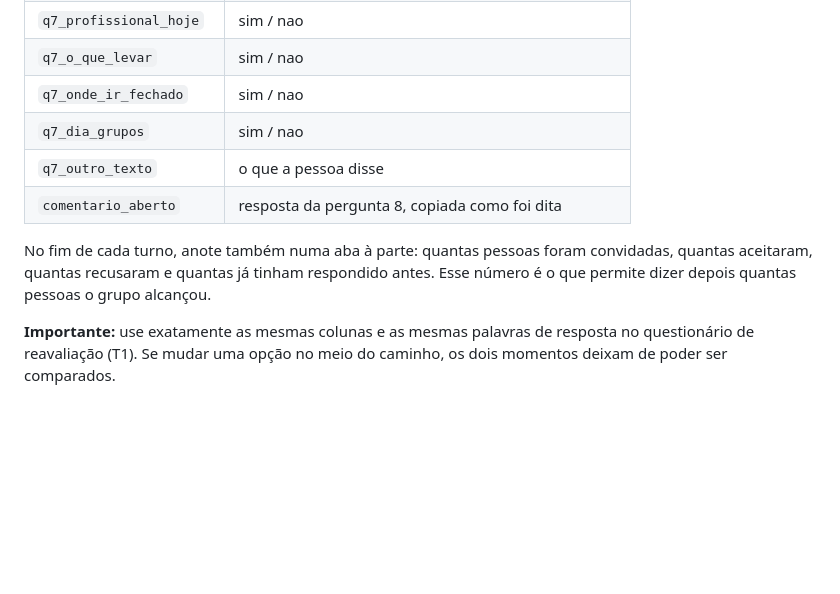
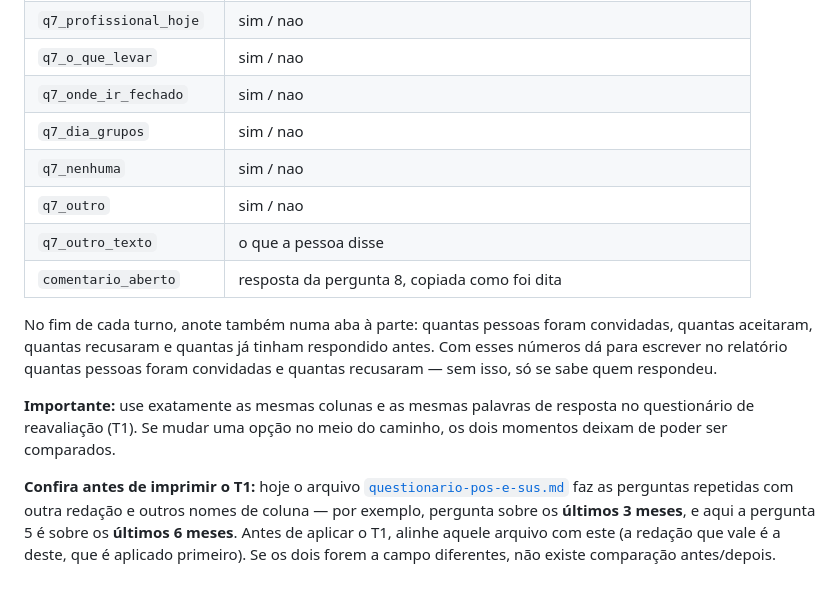
Before and after one commit to 13ggd/ubspaqueta, a Markdown page: pesquisa/questionario-linha-de-base.md, the part around one of its changes. Drawn GitHub-style; blank space fills up the shorter version.

```diff
--- a/pesquisa/questionario-linha-de-base.md
+++ b/pesquisa/questionario-linha-de-base.md
@@ -161,9 +185,13 @@ Colunas sugeridas, nesta ordem:
 | `q7_o_que_levar` | sim / nao |
 | `q7_onde_ir_fechado` | sim / nao |
 | `q7_dia_grupos` | sim / nao |
+| `q7_nenhuma` | sim / nao |
+| `q7_outro` | sim / nao |
 | `q7_outro_texto` | o que a pessoa disse |
 | `comentario_aberto` | resposta da pergunta 8, copiada como foi dita |
 
-No fim de cada turno, anote também numa aba à parte: quantas pessoas foram convidadas, quantas aceitaram, quantas recusaram e quantas já tinham respondido antes. Esse número é o que permite dizer depois quantas pessoas o grupo alcançou.
+No fim de cada turno, anote também numa aba à parte: quantas pessoas foram convidadas, quantas aceitaram, quantas recusaram e quantas já tinham respondido antes. Com esses números dá para escrever no relatório quantas pessoas foram convidadas e quantas recusaram — sem isso, só se sabe quem respondeu.
 
 **Importante:** use exatamente as mesmas colunas e as mesmas palavras de resposta no questionário de reavaliação (T1). Se mudar uma opção no meio do caminho, os dois momentos deixam de poder ser comparados.
+
+**Confira antes de imprimir o T1:** hoje o arquivo [`questionario-pos-e-sus.md`](questionario-pos-e-sus.md) faz as perguntas repetidas com outra redação e outros nomes de coluna — por exemplo, pergunta sobre os **últimos 3 meses**, e aqui a pergunta 5 é sobre os **últimos 6 meses**. Antes de aplicar o T1, alinhe aquele arquivo com este (a redação que vale é a deste, que é aplicado primeiro). Se os dois forem a campo diferentes, não existe comparação antes/depois.
```
Also changed, not shown: other parts of pesquisa/questionario-linha-de-base.md (+42 -18 lines).
